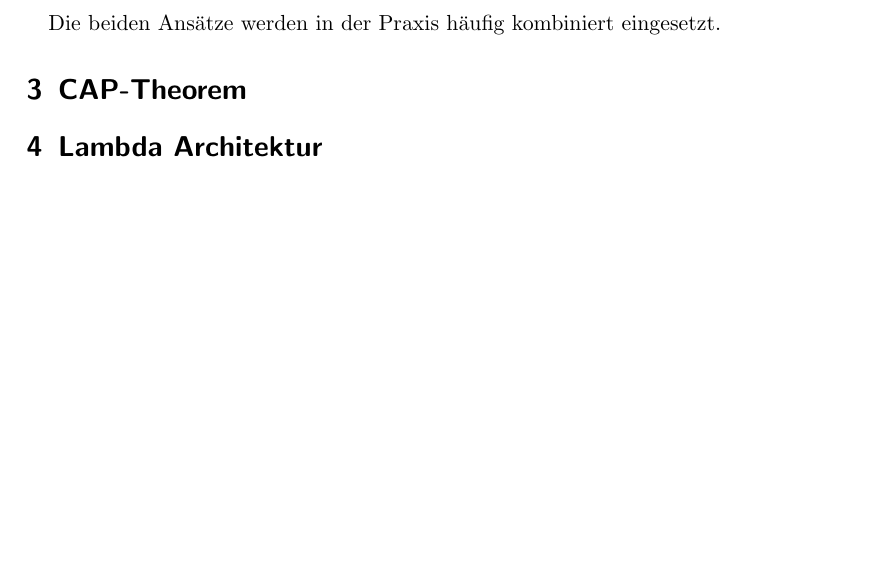
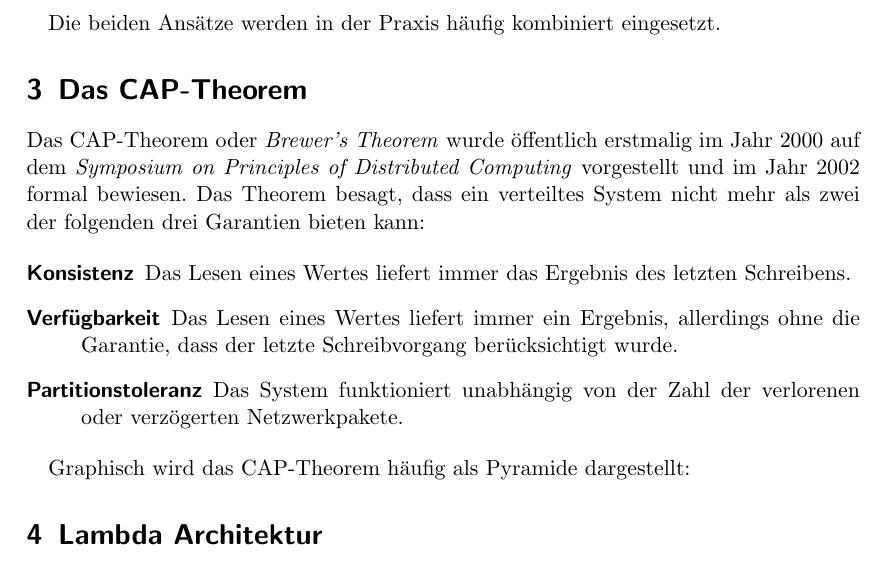
Before and after one commit to FlopsKa/bigdatatools, a LaTeX paper (paper/document.tex): part of page 3 of 3, cut so that both start at the same text, the shorter picture padded with empty space. Compiled offline with pdfLaTeX.

Commit message:
Das Cap-Theorem

```diff
--- a/paper/document.tex
+++ b/paper/document.tex
@@ -101,7 +101,26 @@ Um Daten verteilt vorzuhalten, gibt es zwei Ansätze:
 
 Die beiden Ansätze werden in der Praxis häufig kombiniert eingesetzt.
 
-\section{CAP-Theorem}
+\section{Das CAP-Theorem}
+Das CAP-Theorem oder \textit{Brewer's Theorem} wurde öffentlich erstmalig im
+Jahr 2000 auf dem \textit{Symposium on Principles of Distributed Computing}
+vorgestellt und im Jahr 2002 formal bewiesen. Das Theorem besagt, dass ein
+verteiltes System nicht mehr als zwei der folgenden drei Garantien bieten kann:
+
+\begin{description}
+  \item[Konsistenz] Das Lesen eines Wertes liefert immer das Ergebnis des
+    letzten Schreibens.
+  \item[Verfügbarkeit] Das Lesen eines Wertes liefert immer ein Ergebnis,
+    allerdings ohne die Garantie, dass der letzte Schreibvorgang berücksichtigt
+    wurde.
+  \item[Partitionstoleranz] Das System funktioniert unabhängig von der Zahl der
+    verlorenen oder verzögerten Netzwerkpakete.
+\end{description}
+
+Graphisch wird das CAP-Theorem häufig als Pyramide dargestellt:
+
+% TODO Graphik vom CAP-Theorem
+
 \section{Lambda Architektur}
 \subsection{Batch Layer}
 \subsection{Speed / Realtime Layer}
```
